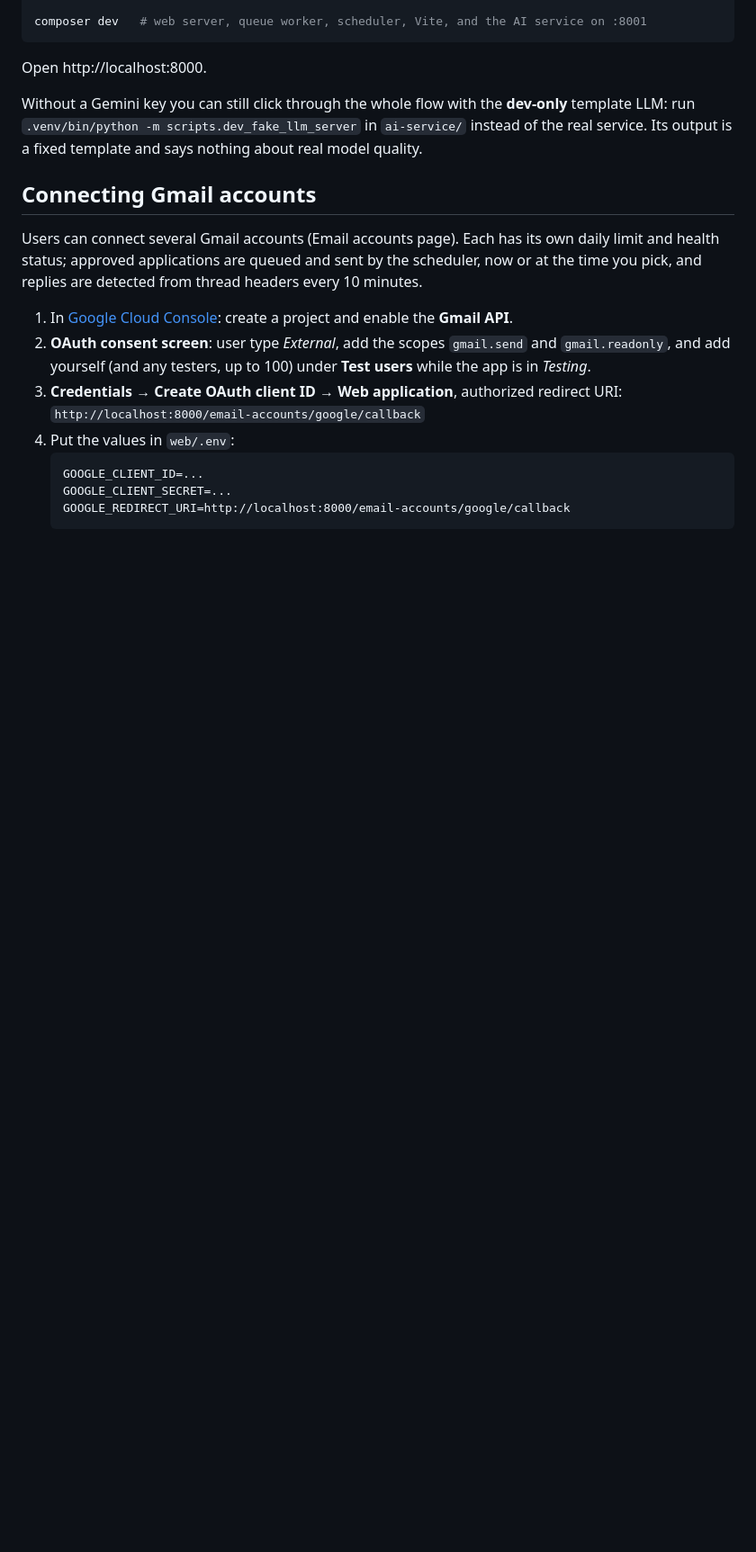
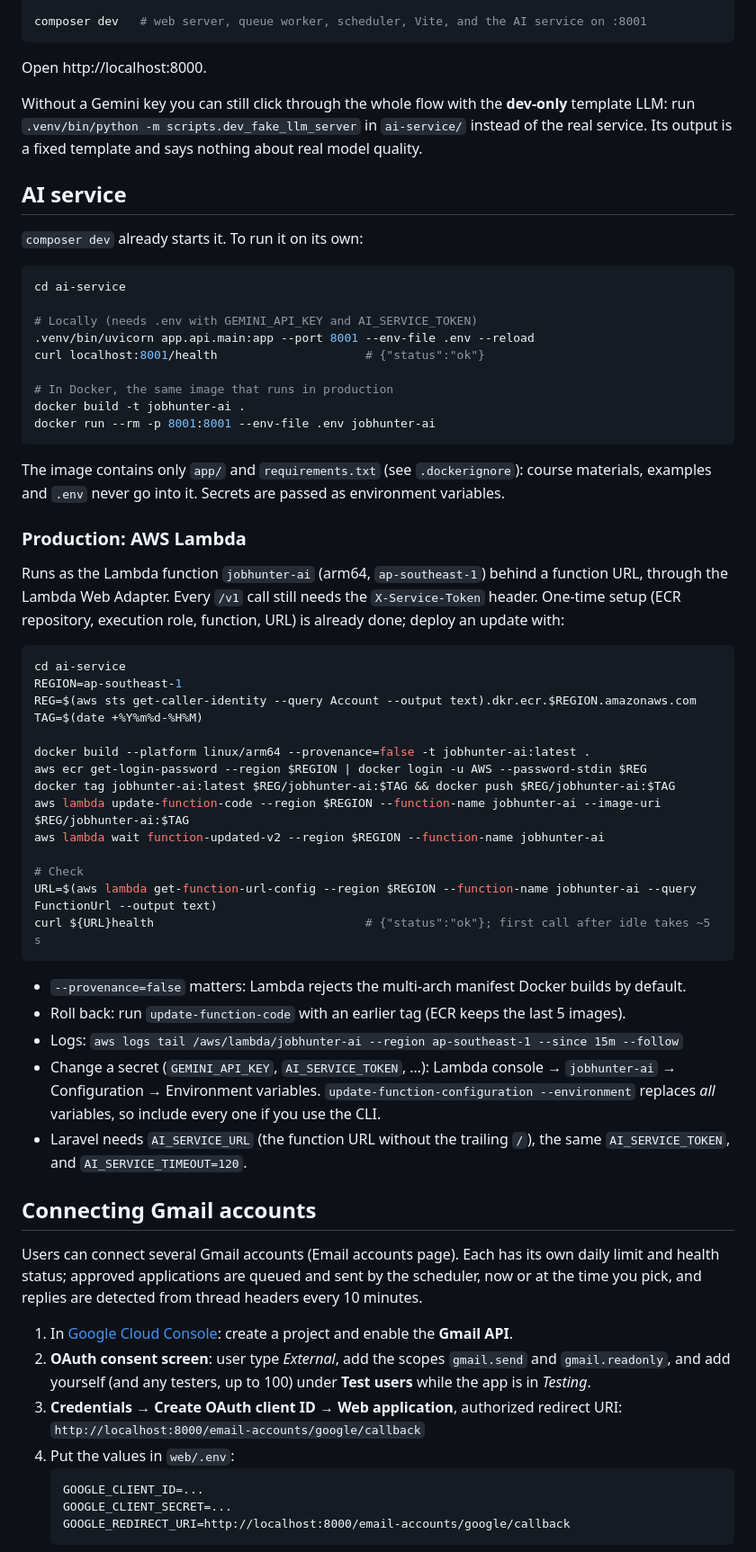
Before and after one commit to Newstein123/job-hunterv2, a Markdown page: README.md, the part around one of its changes. Shown at 90% size. Rendered like a GitHub page; blank space fills up the shorter version.

Commit message:
Document running and deploying the AI service
Local uvicorn and Docker commands, and the Lambda update, rollback, logs
and secrets steps.

Co-Authored-By: Claude Opus 5.5 <noreply@anthropic.com>

````diff
--- a/README.md
+++ b/README.md
@@ -39,6 +39,57 @@ Without a Gemini key you can still click through the whole flow with the **dev-o
 run `.venv/bin/python -m scripts.dev_fake_llm_server` in `ai-service/` instead of the real service. Its output
 is a fixed template and says nothing about real model quality.
 
+## AI service
+
+`composer dev` already starts it. To run it on its own:
+
+```bash
+cd ai-service
+
+# Locally (needs .env with GEMINI_API_KEY and AI_SERVICE_TOKEN)
+.venv/bin/uvicorn app.api.main:app --port 8001 --env-file .env --reload
+curl localhost:8001/health                     # {"status":"ok"}
+
+# In Docker, the same image that runs in production
+docker build -t jobhunter-ai .
+docker run --rm -p 8001:8001 --env-file .env jobhunter-ai
+```
+
+The image contains only `app/` and `requirements.txt` (see `.dockerignore`): course materials, examples and
+`.env` never go into it. Secrets are passed as environment variables.
+
+### Production: AWS Lambda
+
+Runs as the Lambda function `jobhunter-ai` (arm64, `ap-southeast-1`) behind a function URL, through the
+Lambda Web Adapter. Every `/v1` call still needs the `X-Service-Token` header. One-time setup (ECR repository,
+execution role, function, URL) is already done; deploy an update with:
+
+```bash
+cd ai-service
+REGION=ap-southeast-1
+REG=$(aws sts get-caller-identity --query Account --output text).dkr.ecr.$REGION.amazonaws.com
+TAG=$(date +%Y%m%d-%H%M)
+
+docker build --platform linux/arm64 --provenance=false -t jobhunter-ai:latest .
+aws ecr get-login-password --region $REGION | docker login -u AWS --password-stdin $REG
+docker tag jobhunter-ai:latest $REG/jobhunter-ai:$TAG && docker push $REG/jobhunter-ai:$TAG
+aws lambda update-function-code --region $REGION --function-name jobhunter-ai --image-uri $REG/jobhunter-ai:$TAG
+aws lambda wait function-updated-v2 --region $REGION --function-name jobhunter-ai
+
+# Check
+URL=$(aws lambda get-function-url-config --region $REGION --function-name jobhunter-ai --query FunctionUrl --output text)
+curl ${URL}health                              # {"status":"ok"}; first call after idle takes ~5 s
+```
+
+- `--provenance=false` matters: Lambda rejects the multi-arch manifest Docker builds by default.
+- Roll back: run `update-function-code` with an earlier tag (ECR keeps the last 5 images).
+- Logs: `aws logs tail /aws/lambda/jobhunter-ai --region ap-southeast-1 --since 15m --follow`
+- Change a secret (`GEMINI_API_KEY`, `AI_SERVICE_TOKEN`, …): Lambda console → `jobhunter-ai` →
+  Configuration → Environment variables. `update-function-configuration --environment` replaces *all*
+  variables, so include every one if you use the CLI.
+- Laravel needs `AI_SERVICE_URL` (the function URL without the trailing `/`), the same `AI_SERVICE_TOKEN`,
+  and `AI_SERVICE_TIMEOUT=120`.
+
 ## Connecting Gmail accounts
 
 Users can connect several Gmail accounts (Email accounts page). Each has its own daily limit and health status;
````
Also changed, not shown: other parts of README.md (+3 -3 lines).
